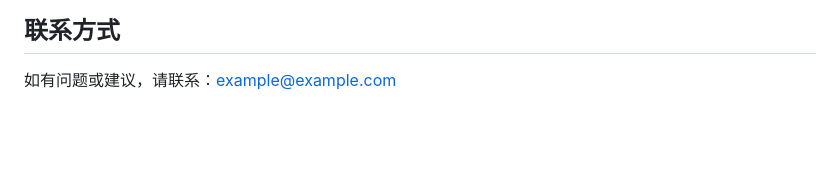
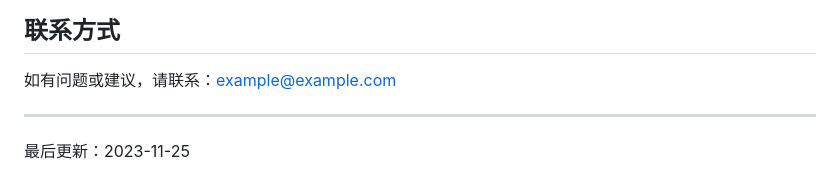
Before and after one commit to M-24rjgc/4CDemo-Preview, a Markdown page: README.md, the part around the change. Drawn GitHub-style; blank space fills up the shorter version.

Commit message:
更新README.md，添加更新日期

```diff
--- a/README.md
+++ b/README.md
@@ -259,3 +259,6 @@ python -m web_ui.app
 ## 联系方式
 
 如有问题或建议，请联系：example@example.com
+
+---
+最后更新：2023-11-25
```
